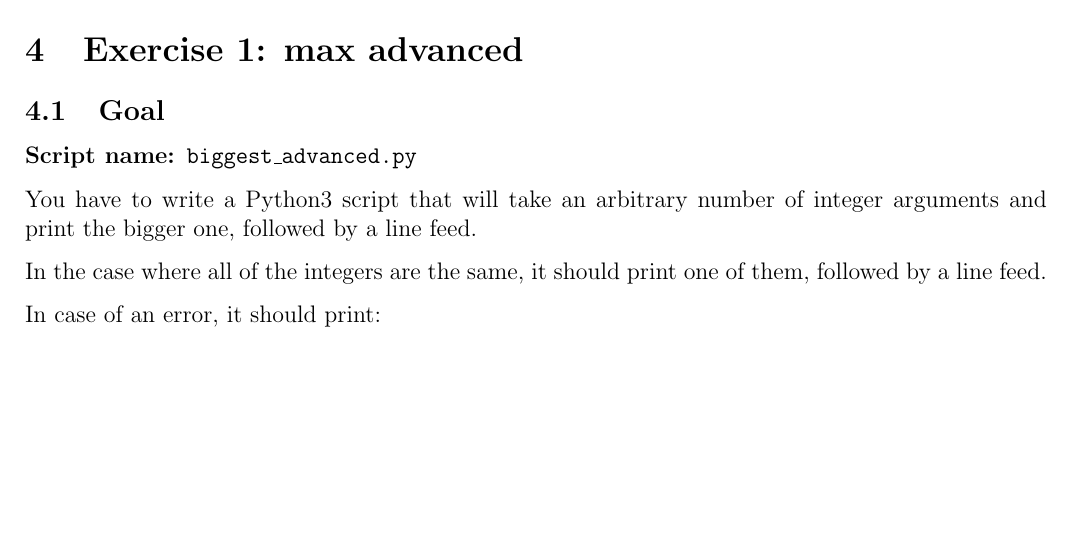
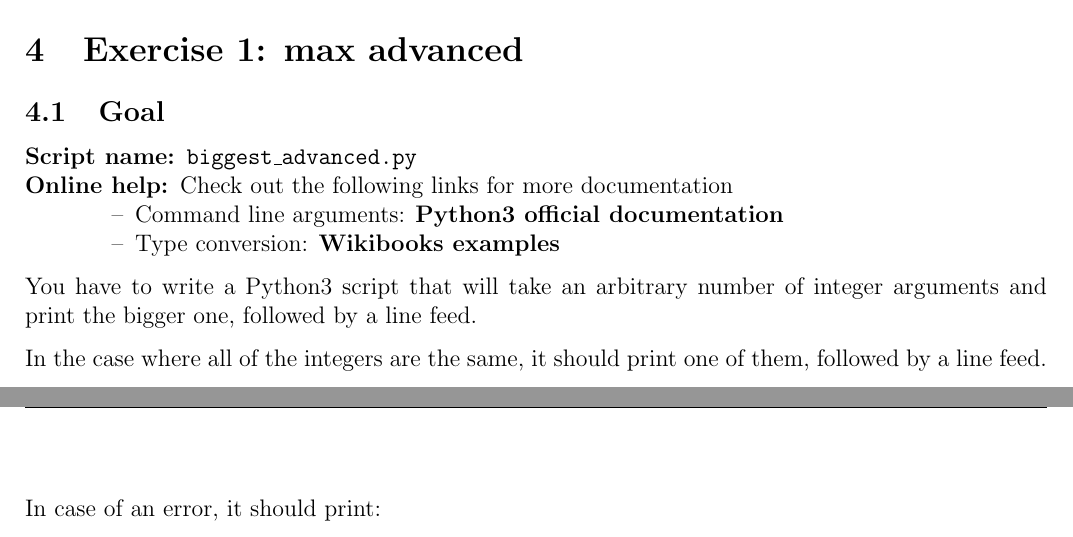
Before and after one commit to nikointhehood/unix-101, a LaTeX document (lesson-1/subject/subject-1.tex): part of page 12 of 14 before the commit and two parts of pages 12 and 13 of 14 after it, the two joined at a grey line, cut so that both start at the same text, the shorter picture padded with empty space. Compiled offline with pdfLaTeX.

Commit message:
Add links to online help for exo0&1

```diff
--- a/lesson-1/subject/subject-1.tex
+++ b/lesson-1/subject/subject-1.tex
@@ -490,6 +495,11 @@ This kind of development mindset is the one you should follow for the next exerc
 
 \begin{description}
         \item[Script name:] \texttt{biggest\_advanced.py}
+        \item[Online help:] Check out the following links for more documentation
+\begin{itemize}
+	\item Command line arguments: \href{https://docs.python.org/3.0/library/sys.html\#sys.argv}{Python3 official documentation}
+	\item Type conversion: \href{https://en.wikibooks.org/wiki/Python_Programming/Data_Types\#Type_conversion}{Wikibooks examples}
+\end{itemize}
 \end{description}
 
 You have to write a Python3 script that will take an arbitrary number of integer arguments and print the bigger one, followed by a line feed.
```
Also changed, not shown: lesson-1/subject/subject-1.tex (5 more changed lines).
